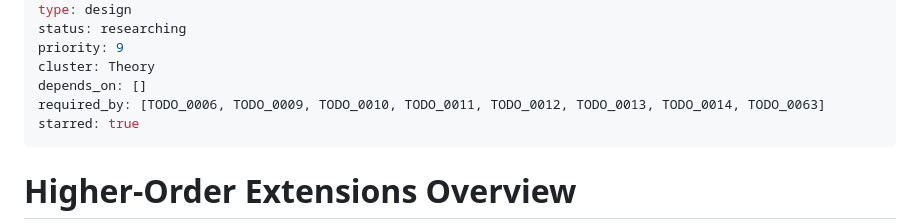
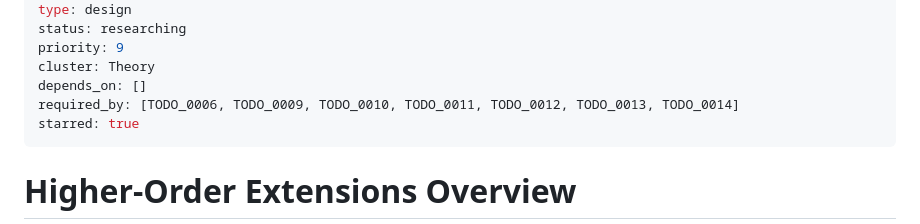
Before and after one commit to mhhf/calc, a Markdown page: doc/todo/0064_higher-order-extensions-overview.md, the part around the change. GitHub-like rendering.

Commit message:
chore: remove done TODO_0063 from 0064 required_by
Co-Authored-By: Claude Opus 4.6 <noreply@anthropic.com>

```diff
--- a/doc/todo/0064_higher-order-extensions-overview.md
+++ b/doc/todo/0064_higher-order-extensions-overview.md
@@ -9,7 +9,7 @@ status: researching
 priority: 9
 cluster: Theory
 depends_on: []
-required_by: [TODO_0006, TODO_0009, TODO_0010, TODO_0011, TODO_0012, TODO_0013, TODO_0014, TODO_0063]
+required_by: [TODO_0006, TODO_0009, TODO_0010, TODO_0011, TODO_0012, TODO_0013, TODO_0014]
 starred: true
 ---
 
```
